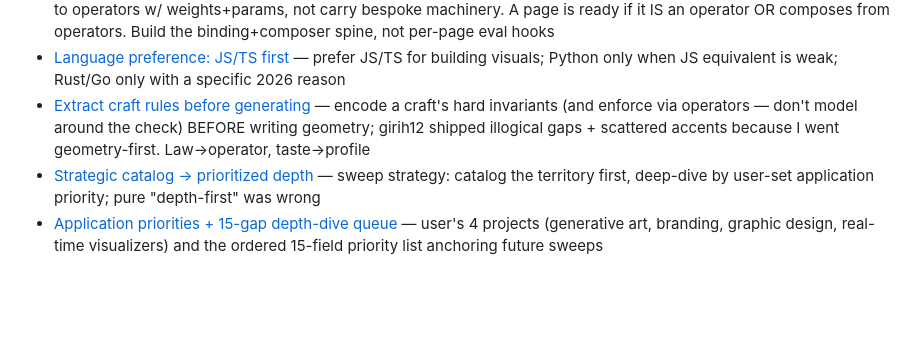
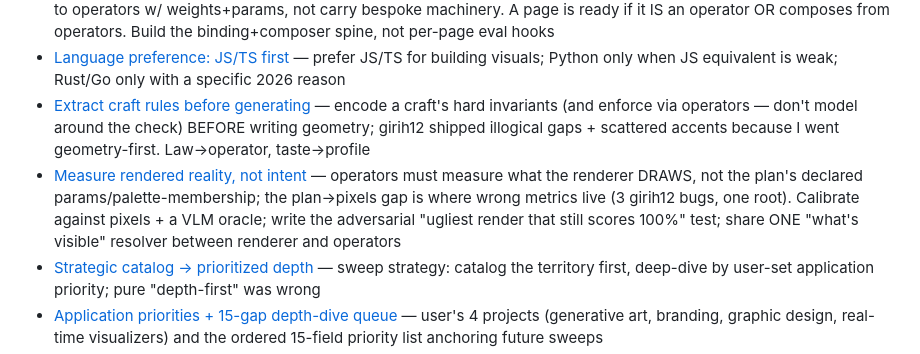
Before and after one commit to ag0x00/VisualThinking, a Markdown page: .claude/memory/MEMORY.md, the part around the change. Drawn GitHub-style; blank space fills up the shorter version.

```diff
--- a/.claude/memory/MEMORY.md
+++ b/.claude/memory/MEMORY.md
@@ -6,6 +6,7 @@
 - [Cross-domain composition over per-page completeness](feedback_cross-domain-composition.md) — **amends operational-page-standard**: wiki's value is COMPOSING general operators (symmetry/complexity/harmony/tension) across mediums; medium pages should BIND to operators w/ weights+params, not carry bespoke machinery. A page is ready if it IS an operator OR composes from operators. Build the binding+composer spine, not per-page eval hooks
 - [Language preference: JS/TS first](feedback_language-preference.md) — prefer JS/TS for building visuals; Python only when JS equivalent is weak; Rust/Go only with a specific 2026 reason
 - [Extract craft rules before generating](feedback_extract-rules-before-generating.md) — encode a craft's hard invariants (and enforce via operators — don't model around the check) BEFORE writing geometry; girih12 shipped illogical gaps + scattered accents because I went geometry-first. Law→operator, taste→profile
+- [Measure rendered reality, not intent](feedback_measure-rendered-reality-not-intent.md) — operators must measure what the renderer DRAWS, not the plan's declared params/palette-membership; the plan→pixels gap is where wrong metrics live (3 girih12 bugs, one root). Calibrate against pixels + a VLM oracle; write the adversarial "ugliest render that still scores 100%" test; share ONE "what's visible" resolver between renderer and operators
 - [Strategic catalog → prioritized depth](feedback_depth-first-wiki.md) — sweep strategy: catalog the territory first, deep-dive by user-set application priority; pure "depth-first" was wrong
 - [Application priorities + 15-gap depth-dive queue](project_application-priorities.md) — user's 4 projects (generative art, branding, graphic design, real-time visualizers) and the ordered 15-field priority list anchoring future sweeps
 - [Clustered depth-dive sweeps](feedback_clustered-sweeps.md) — prefer multi-item clustered sweeps over single-field; uses Field Map's 6-cluster proposal
```
Also changed, not shown: .claude/memory/feedback_measure-rendered-reality-not-intent.md (added, +26 -0 lines), 1 other file.
